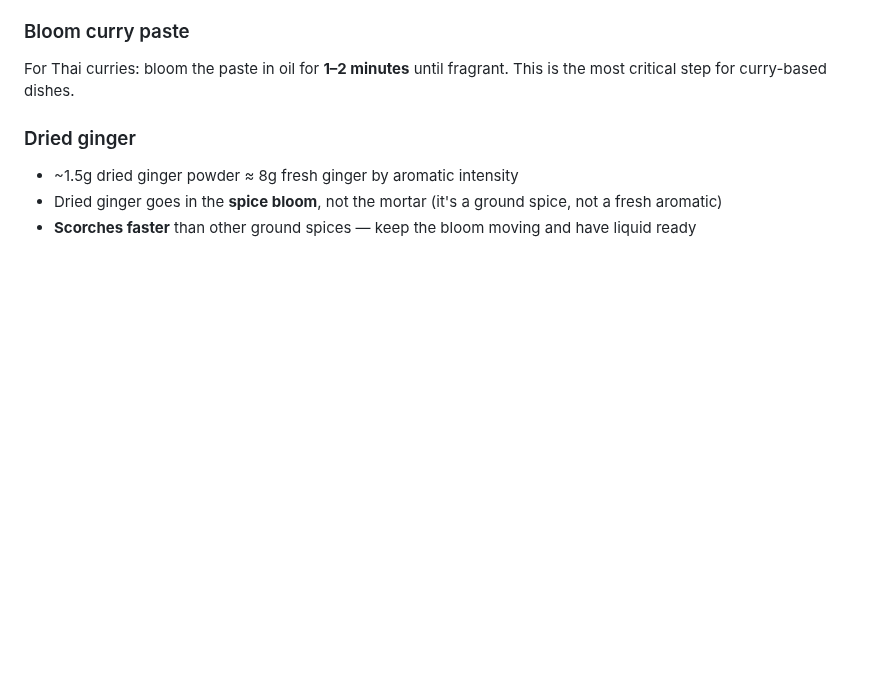
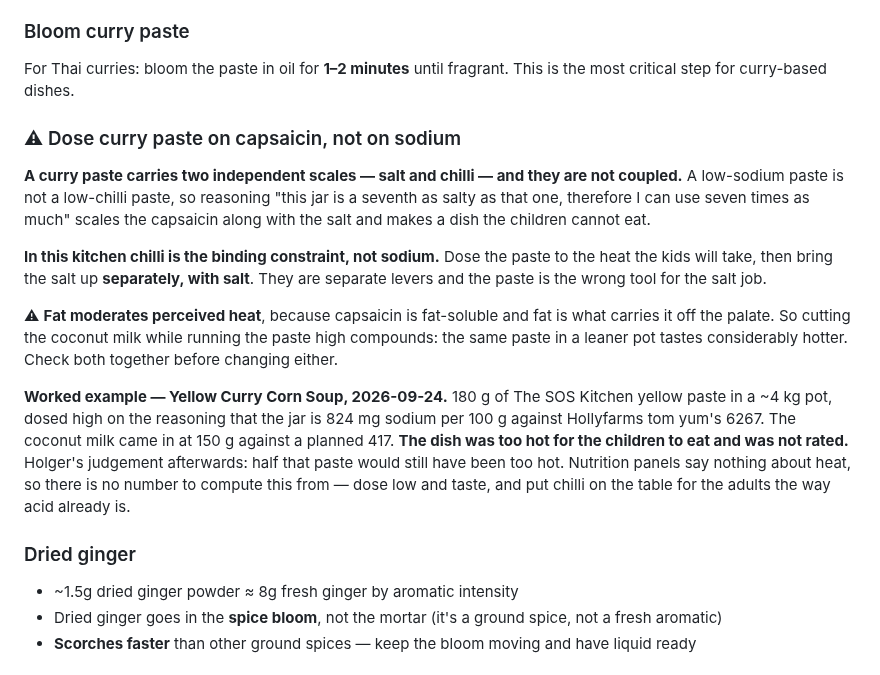
Before and after one commit to little-big-h/Recipes, a Markdown page: docs/TECHNIQUES.md, the part around the change. GitHub-like rendering; blank space fills up the shorter version.

Commit message:
techniques: dose curry paste on capsaicin, not on sodium
A curry paste carries two independent scales, salt and chilli, and
they are not coupled. Reasoning "this jar is a seventh as salty as
that one, so I can use seven times as much" scales the capsaicin along
with the salt. That is what happened to the yellow curry corn soup on
2026-09-24: 180 g of SOS yellow paste in a ~4 kg pot, dosed high
purely on its 824 mg sodium per 100 g against Hollyfarms' 6267. Too
hot for the children to eat, not rated, and Holger's judgement is that
half would still have been too hot.

In this kitchen chilli is the binding constraint, not sodium. Dose the
paste to the heat the kids will take and bring the salt up separately
with salt.

Also records that fat moderates perceived heat - capsaicin is
fat-soluble - so the 150 g of coconut milk against a planned 417 g
compounded the paste dose rather than being independent of it. Check
both together before changing either.

Nutrition panels carry no heat data, so there is nothing to compute
this from: dose low, taste up, and put chilli on the table for the
adults the way acid already is.

The recipe's cook log records the outcome; the recipe itself is left
as the record of what was actually cooked.

Co-Authored-By: Claude Opus 5 <noreply@anthropic.com>
Claude-Session: https://claude.ai/code/session_012z2gML7ZCaAt9DAuwBuNM2

```diff
--- a/docs/TECHNIQUES.md
+++ b/docs/TECHNIQUES.md
@@ -281,6 +281,32 @@ Ground spices scorch easily. Have the next ingredient ready before the spice blo
 ### Bloom curry paste
 
 For Thai curries: bloom the paste in oil for **1–2 minutes** until fragrant. This is the most critical step for curry-based dishes.
+
+### ⚠ Dose curry paste on capsaicin, not on sodium
+
+**A curry paste carries two independent scales — salt and chilli — and they are
+not coupled.** A low-sodium paste is not a low-chilli paste, so reasoning "this
+jar is a seventh as salty as that one, therefore I can use seven times as much"
+scales the capsaicin along with the salt and makes a dish the children cannot
+eat.
+
+**In this kitchen chilli is the binding constraint, not sodium.** Dose the paste
+to the heat the kids will take, then bring the salt up **separately, with salt**.
+They are separate levers and the paste is the wrong tool for the salt job.
+
+⚠ **Fat moderates perceived heat**, because capsaicin is fat-soluble and fat is
+what carries it off the palate. So cutting the coconut milk while running the
+paste high compounds: the same paste in a leaner pot tastes considerably hotter.
+Check both together before changing either.
+
+**Worked example — Yellow Curry Corn Soup, 2026-09-24.** 180 g of The SOS Kitchen
+yellow paste in a ~4 kg pot, dosed high on the reasoning that the jar is 824 mg
+sodium per 100 g against Hollyfarms tom yum's 6267. The coconut milk came in at
+150 g against a planned 417. **The dish was too hot for the children to eat and
+was not rated.** Holger's judgement afterwards: half that paste would still have
+been too hot. Nutrition panels say nothing about heat, so there is no number to
+compute this from — dose low and taste, and put chilli on the table for the
+adults the way acid already is.
 
 ### Dried ginger
 
```
Also changed, not shown: recipes/soups/yellow-curry-corn-chickpea-shiitake-soup.md (+3 -1 lines).
